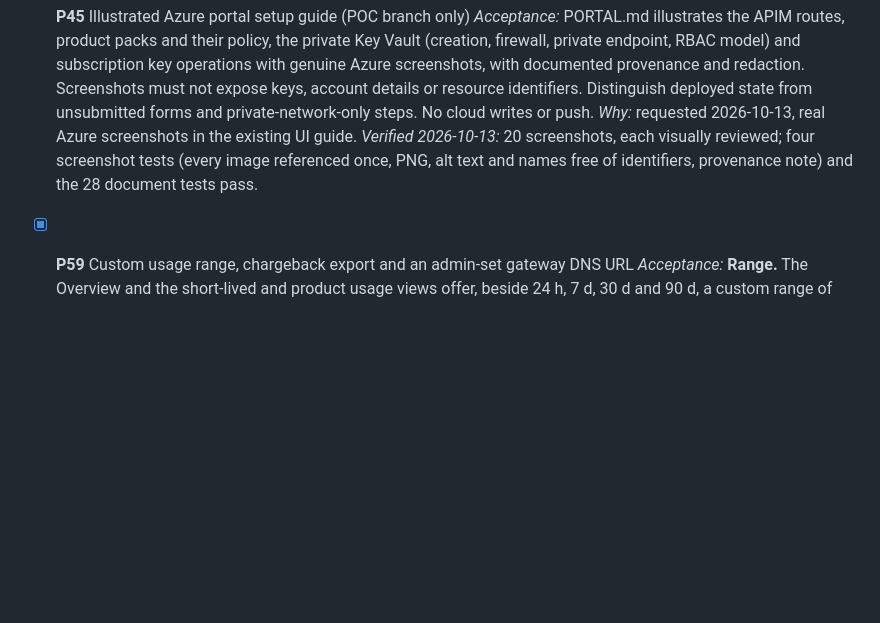
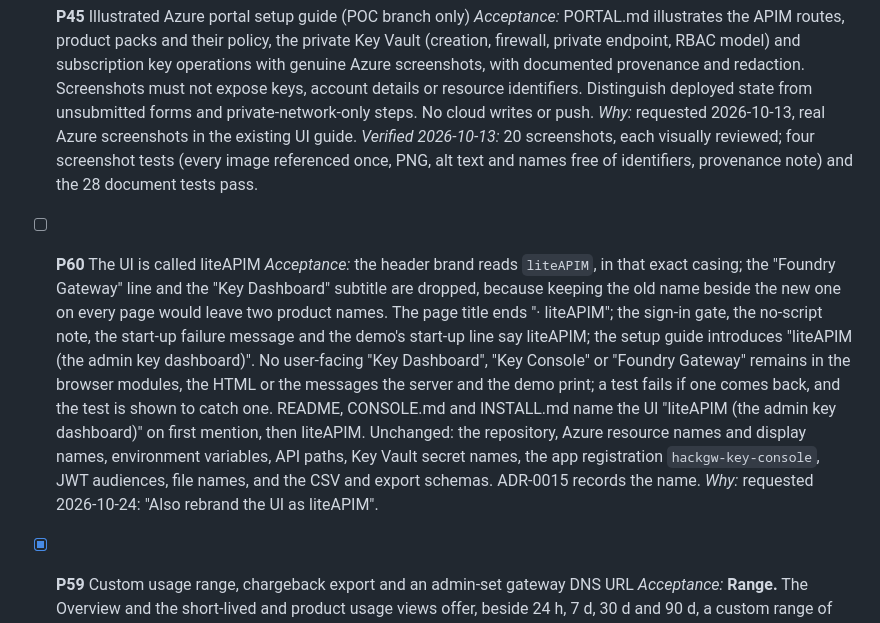
Before and after one commit to naveenneog/foundry-hackathon-gateway, a Markdown page: docs/ROADMAP.md, the part around the change. GitHub-like rendering; blank space fills up the shorter version.

Commit message:
docs(plan): P60 the UI is called liteAPIM
The owner asked on 2026-10-24 to rebrand the UI as liteAPIM. The header
reads "Foundry Gateway" over "Key Dashboard", the title "Key Dashboard -
Foundry Gateway Key Console", and the docs call the app the Key
Dashboard.

Record the packet and its acceptance criteria: the brand, title and
every user-facing product name become liteAPIM, with a test that fails
if an old name comes back; the docs name it "liteAPIM (the admin key
dashboard)" first. Technical names that deployed keys and installs
depend on (Azure resources, env vars, API paths, secrets, the app
registration, audiences, file names, CSV schemas) stay as they are. The
old "Key Dashboard" subtitle is dropped so that only one product name is
shown.

Co-authored-by: Copilot <223556219+Copilot@users.noreply.github.com>
Copilot-Session: cadd9933-c24a-4b86-9713-d9a8ebb35c84

```diff
--- a/docs/ROADMAP.md
+++ b/docs/ROADMAP.md
@@ -251,6 +251,21 @@ Key Vault. Nothing here changes the gateway on `main`.
       image referenced once, PNG, alt text and names free of identifiers, provenance note) and
       the 28 document tests pass.
 
+- [ ] **P60** The UI is called liteAPIM
+      *Acceptance:* the header brand reads `liteAPIM`, in that exact casing; the "Foundry Gateway"
+      line and the "Key Dashboard" subtitle are dropped, because keeping the old name beside the
+      new one on every page would leave two product names. The page title ends "· liteAPIM"; the
+      sign-in gate, the no-script note, the start-up failure message and the demo's start-up
+      line say liteAPIM; the setup guide introduces "liteAPIM (the admin key dashboard)". No
+      user-facing "Key Dashboard", "Key Console" or "Foundry Gateway" remains in the browser
+      modules, the HTML or the messages the server and the demo print; a test fails if one comes
+      back, and the test is shown to catch one. README, CONSOLE.md and INSTALL.md name the UI
+      "liteAPIM (the admin key dashboard)" on first mention, then liteAPIM. Unchanged: the
+      repository, Azure resource names and display names, environment variables, API paths, Key
+      Vault secret names, the app registration `hackgw-key-console`, JWT audiences, file names,
+      and the CSV and export schemas. ADR-0015 records the name.
+      *Why:* requested 2026-10-24: "Also rebrand the UI as liteAPIM".
+
 - [x] **P59** Custom usage range, chargeback export and an admin-set gateway DNS URL
       *Acceptance:*
       **Range.** The Overview and the short-lived and product usage views offer, beside 24 h,
```
Also changed, not shown: docs/STATUS.md (+7 -3 lines).
